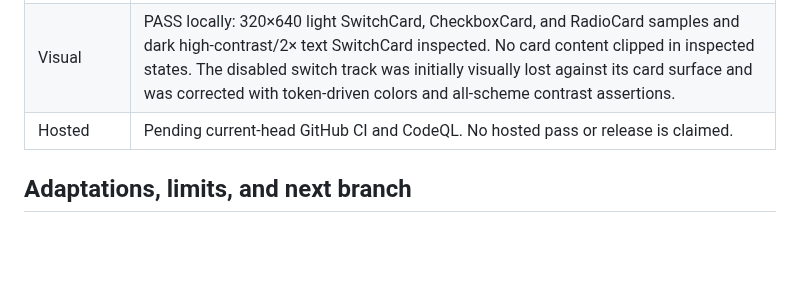
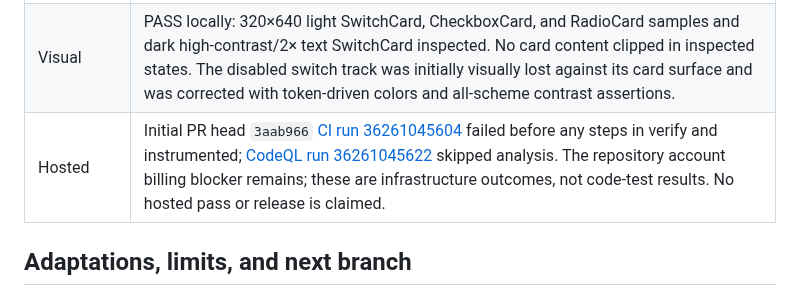
Before and after one commit to joelromanpr/brace-android, a Markdown page: docs/milestones/m41-control-cards.md, the part around the change. Drawn GitHub-style; blank space fills up the shorter version.

Commit message:
Record M41 initial hosted zero-step result

```diff
--- a/docs/milestones/m41-control-cards.md
+++ b/docs/milestones/m41-control-cards.md
@@ -19,7 +19,7 @@
 | API36 device | PASS: 11/11 focused tests for touch, mouse, keyboard, exclusivity, disabled and indeterminate states, RTL arrows and switch-thumb pixels, focus, state restoration, caller-small 48 dp target, 2× text, high contrast, automated accessibility checks, and native same-node label/action/disabled state. |
 | Maven consumer | PASS: foundation, core, icons, and select published to Maven Local with AAR, POM, Gradle metadata, sources, and KDoc JARs; separate Maven-coordinate consumer `:app:assembleDebug` passed. Maven Central staging remains unverified. |
 | Visual | PASS locally: 320×640 light SwitchCard, CheckboxCard, and RadioCard samples and dark high-contrast/2× text SwitchCard inspected. No card content clipped in inspected states. The disabled switch track was initially visually lost against its card surface and was corrected with token-driven colors and all-scheme contrast assertions. |
-| Hosted | Pending current-head GitHub CI and CodeQL. No hosted pass or release is claimed. |
+| Hosted | Initial PR head `3aab966` [CI run 36261045604](https://github.com/joelromanpr/brace-android/actions/runs/36261045604) failed before any steps in verify and instrumented; [CodeQL run 36261045622](https://github.com/joelromanpr/brace-android/actions/runs/36261045622) skipped analysis. The repository account billing blocker remains; these are infrastructure outcomes, not code-test results. No hosted pass or release is claimed. |
 
 ## Adaptations, limits, and next branch
 
```
